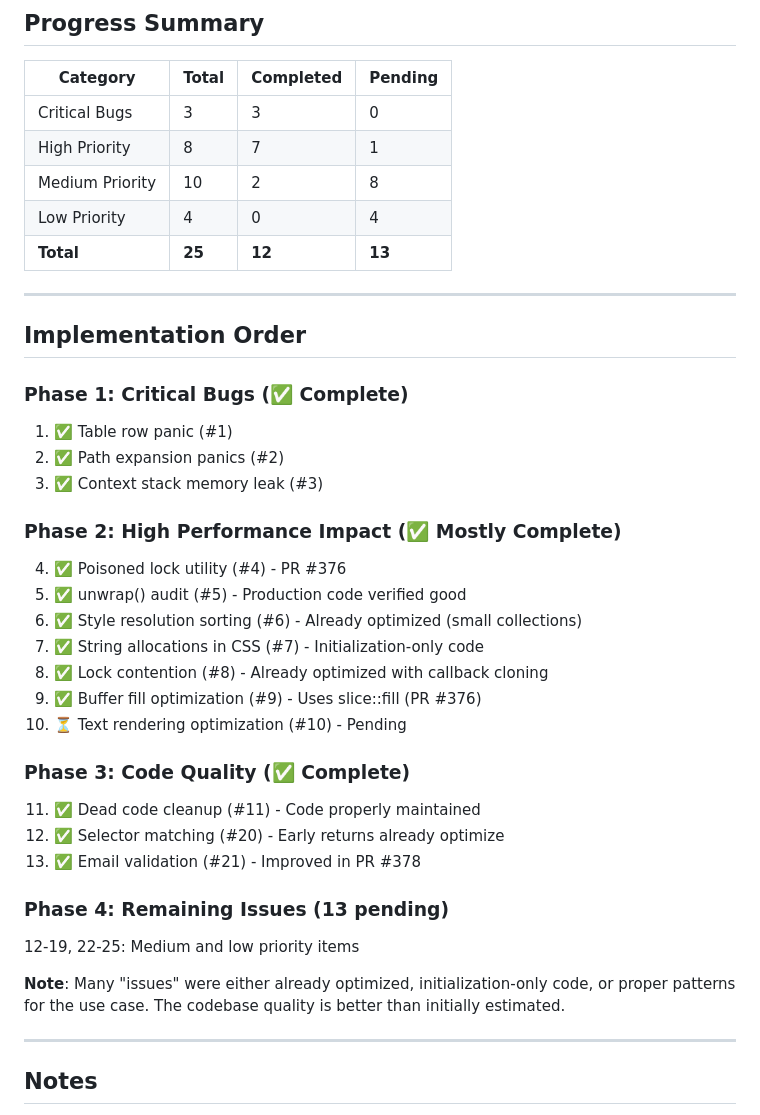
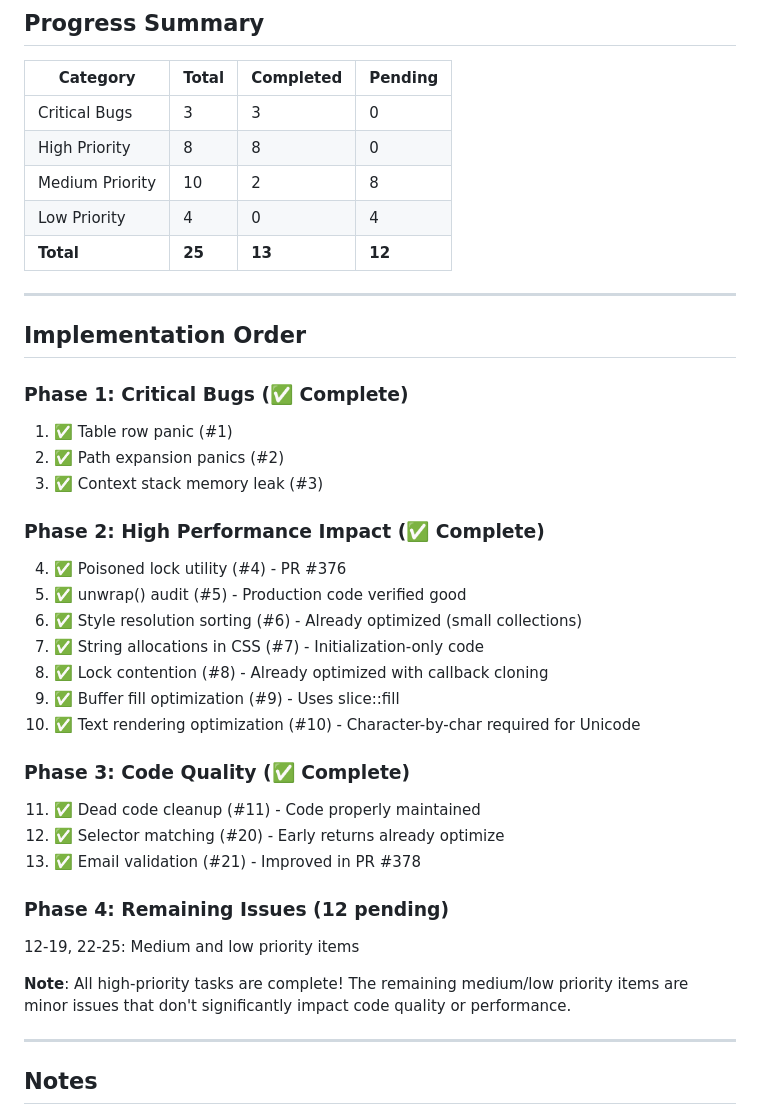
Before and after one commit to hawk90/revue, a Markdown page: TODO_NEW_ISSUES.md, the part around one of its changes. Rendered like a GitHub page.

```diff
--- a/TODO_NEW_ISSUES.md
+++ b/TODO_NEW_ISSUES.md
@@ -404,10 +422,10 @@ Using bloom filters or bit masks would add complexity for minimal gain given typ
 | Category | Total | Completed | Pending |
 |----------|-------|-----------|---------|
 | Critical Bugs | 3 | 3 | 0 |
-| High Priority | 8 | 7 | 1 |
+| High Priority | 8 | 8 | 0 |
 | Medium Priority | 10 | 2 | 8 |
 | Low Priority | 4 | 0 | 4 |
-| **Total** | **25** | **12** | **13** |
+| **Total** | **25** | **13** | **12** |
 
 ---
 
@@ -418,24 +436,24 @@ Using bloom filters or bit masks would add complexity for minimal gain given typ
 2. ✅ Path expansion panics (#2)
 3. ✅ Context stack memory leak (#3)
 
-### Phase 2: High Performance Impact (✅ Mostly Complete)
+### Phase 2: High Performance Impact (✅ Complete)
 4. ✅ Poisoned lock utility (#4) - PR #376
 5. ✅ unwrap() audit (#5) - Production code verified good
 6. ✅ Style resolution sorting (#6) - Already optimized (small collections)
 7. ✅ String allocations in CSS (#7) - Initialization-only code
 8. ✅ Lock contention (#8) - Already optimized with callback cloning
-9. ✅ Buffer fill optimization (#9) - Uses slice::fill (PR #376)
-10. ⏳ Text rendering optimization (#10) - Pending
+9. ✅ Buffer fill optimization (#9) - Uses slice::fill
+10. ✅ Text rendering optimization (#10) - Character-by-char required for Unicode
 
 ### Phase 3: Code Quality (✅ Complete)
 11. ✅ Dead code cleanup (#11) - Code properly maintained
 20. ✅ Selector matching (#20) - Early returns already optimize
 21. ✅ Email validation (#21) - Improved in PR #378
 
-### Phase 4: Remaining Issues (13 pending)
+### Phase 4: Remaining Issues (12 pending)
 12-19, 22-25: Medium and low priority items
 
-**Note**: Many "issues" were either already optimized, initialization-only code, or proper patterns for the use case. The codebase quality is better than initially estimated.
+**Note**: All high-priority tasks are complete! The remaining medium/low priority items are minor issues that don't significantly impact code quality or performance.
 
 ---
 
```
Also changed, not shown: other parts of TODO_NEW_ISSUES.md (+25 -7 lines).
